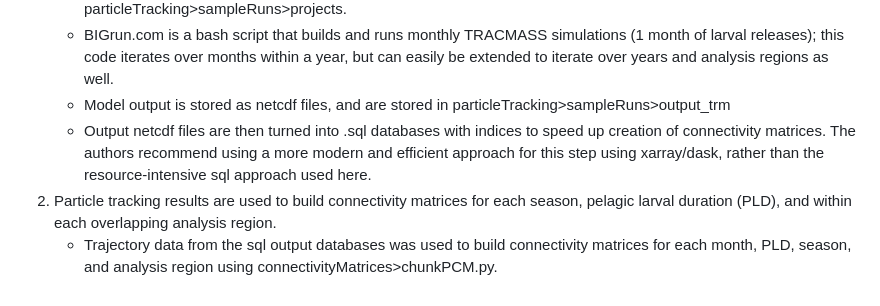
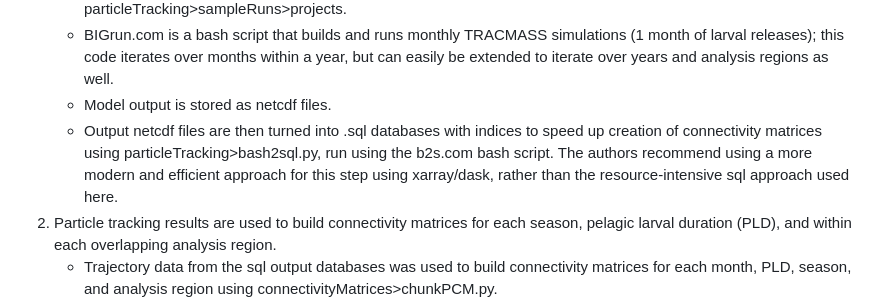
Before and after one commit to wlush/circulationBiogeography, a Markdown page: README.md, the part around the change. Drawn GitHub-style.

Commit message:
Update README.md
added sql step to workflow description

```diff
--- a/README.md
+++ b/README.md
@@ -17,8 +17,8 @@ For the code hosted here, the workflow for obtaining biogeographic boundaries is
    - Larval releases were subdivided into overlapping analysis regions in <><><><><><><><>. These regions were necessary to run this project with the computing resources at the time; future implementations should avoid these analysis subdivisions to reduce complexity and any possible edge effects.
    - Input parameters for each particle tracking run are specified in 'mycase.in' files, in particleTracking>sampleRuns>projects.
    - BIGrun.com is a bash script that builds and runs monthly TRACMASS simulations (1 month of larval releases); this code iterates over months within a year, but can easily be extended to iterate over years and analysis regions as well.
-   - Model output is stored as netcdf files, and are stored in particleTracking>sampleRuns>output_trm
-   - Output netcdf files are then turned into .sql databases with indices to speed up creation of connectivity matrices. The authors recommend using a more modern and efficient approach for this step using xarray/dask, rather than the resource-intensive sql approach used here.
+   - Model output is stored as netcdf files.
+   - Output netcdf files are then turned into .sql databases with indices to speed up creation of connectivity matrices using particleTracking>bash2sql.py, run using the b2s.com bash script. The authors recommend using a more modern and efficient approach for this step using xarray/dask, rather than the resource-intensive sql approach used here.
 2. Particle tracking results are used to build connectivity matrices for each season, pelagic larval duration (PLD), and within each overlapping analysis region.
    -  Trajectory data from the sql output databases was used to build connectivity matrices for each month, PLD, season, and analysis region using connectivityMatrices>chunkPCM.py.
    -  Monthly connectivity matrices were combined into seasonal connectivity matrices for each analysis region using connectivityMatrices>
```
